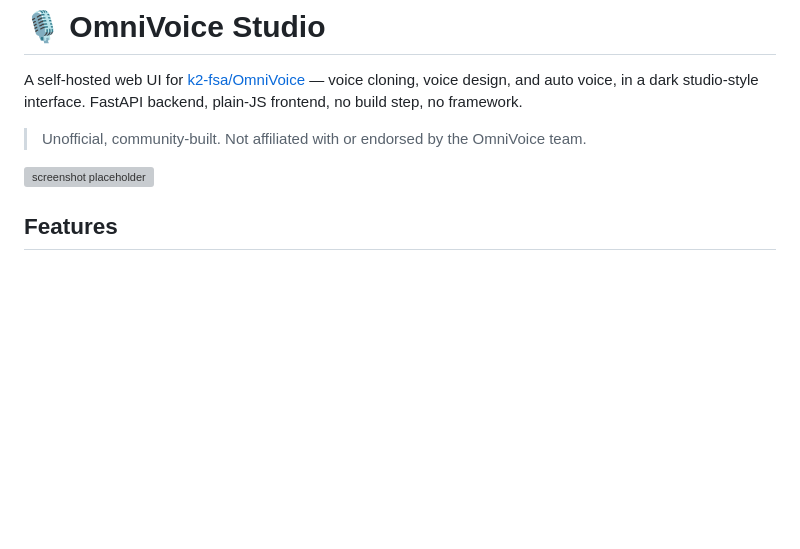
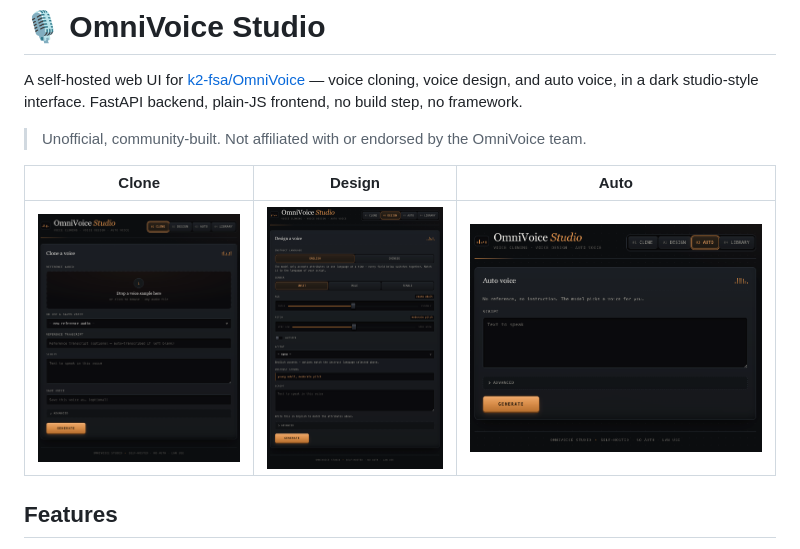
Before and after one commit to tquizzle/omnivoice-studio, a Markdown page: README.md, the part around the change. Drawn GitHub-style; pictures changed too: docs/screenshot-auto.png (added), docs/screenshot-clone.png (added), docs/screenshot-design.png (added); blank space fills up the shorter version; grey boxes are pictures that could not be loaded.

Commit message:
Add README screenshots (Clone, Design, Auto tabs)

```diff
--- a/README.md
+++ b/README.md
@@ -6,7 +6,9 @@ frontend, no build step, no framework.
 
 > Unofficial, community-built. Not affiliated with or endorsed by the OmniVoice team.
 
-![screenshot placeholder](docs/screenshot.png)
+| Clone | Design | Auto |
+|---|---|---|
+| ![Clone a voice](docs/screenshot-clone.png) | ![Design a voice](docs/screenshot-design.png) | ![Auto voice](docs/screenshot-auto.png) |
 
 ## Features
 
```
